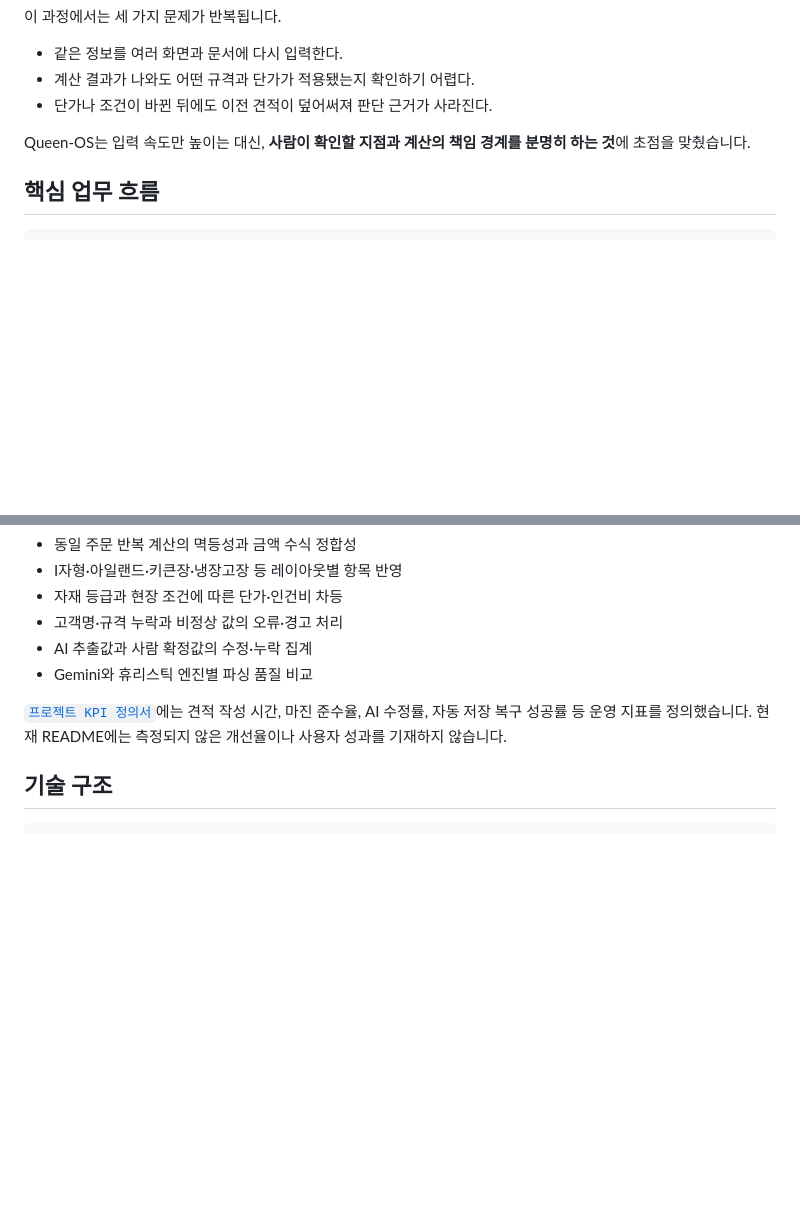
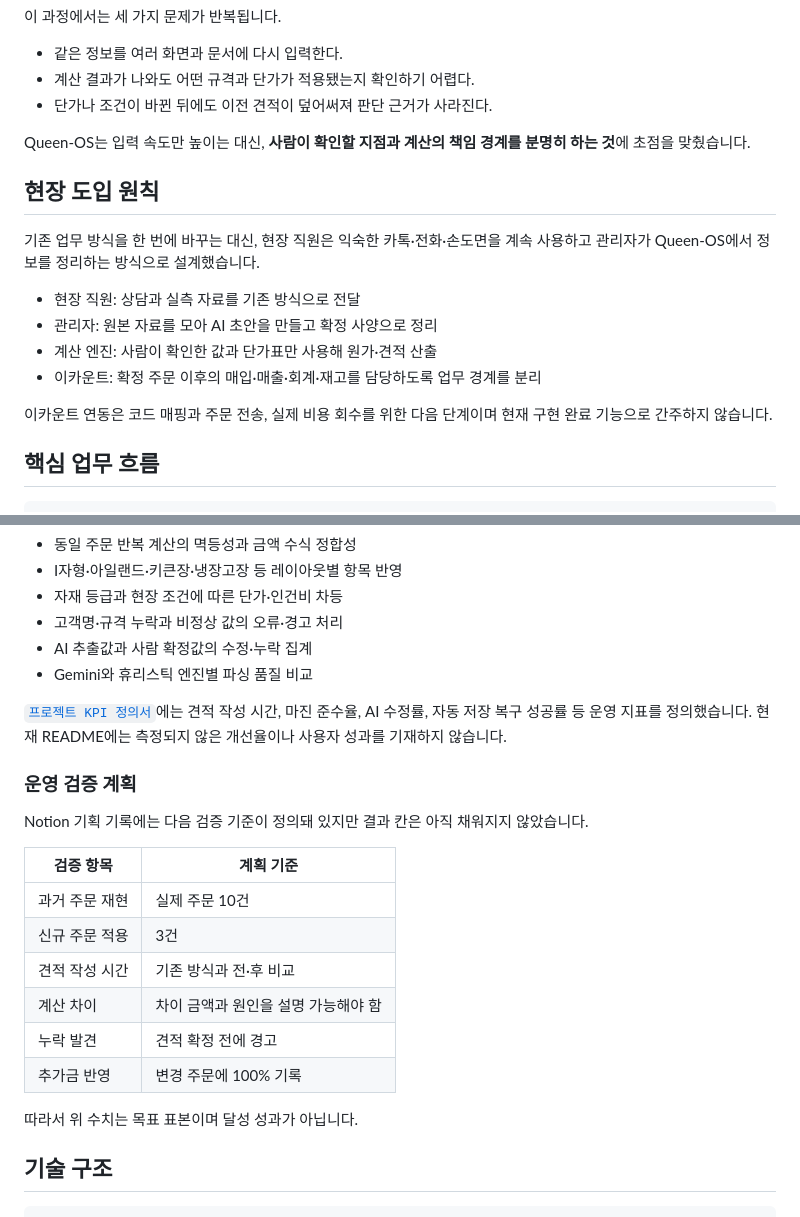
Before and after one commit to beang66/queen-os, a Markdown page: README.md, 2 parts joined by grey strips. Rendered like a GitHub page; blank space fills up the shorter version.

````diff
--- a/README.md
+++ b/README.md
@@ -30,6 +30,17 @@
 
 Queen-OS는 입력 속도만 높이는 대신, **사람이 확인할 지점과 계산의 책임 경계를 분명히 하는 것**에 초점을 맞췄습니다.
 
+## 현장 도입 원칙
+
+기존 업무 방식을 한 번에 바꾸는 대신, 현장 직원은 익숙한 카톡·전화·손도면을 계속 사용하고 관리자가 Queen-OS에서 정보를 정리하는 방식으로 설계했습니다.
+
+- 현장 직원: 상담과 실측 자료를 기존 방식으로 전달
+- 관리자: 원본 자료를 모아 AI 초안을 만들고 확정 사양으로 정리
+- 계산 엔진: 사람이 확인한 값과 단가표만 사용해 원가·견적 산출
+- 이카운트: 확정 주문 이후의 매입·매출·회계·재고를 담당하도록 업무 경계를 분리
+
+이카운트 연동은 코드 매핑과 주문 전송, 실제 비용 회수를 위한 다음 단계이며 현재 구현 완료 기능으로 간주하지 않습니다.
+
 ## 핵심 업무 흐름
 
 ```text
@@ -111,6 +149,21 @@ AI는 입력을 돕지만 가격을 결정하지 않습니다. 원가와 판매
 - Gemini와 휴리스틱 엔진별 파싱 품질 비교
 
 [`프로젝트 KPI 정의서`](docs/프로젝트-KPI-정의서.md)에는 견적 작성 시간, 마진 준수율, AI 수정률, 자동 저장 복구 성공률 등 운영 지표를 정의했습니다. 현재 README에는 측정되지 않은 개선율이나 사용자 성과를 기재하지 않습니다.
+
+### 운영 검증 계획
+
+Notion 기획 기록에는 다음 검증 기준이 정의돼 있지만 결과 칸은 아직 채워지지 않았습니다.
+
+| 검증 항목 | 계획 기준 |
+| --- | --- |
+| 과거 주문 재현 | 실제 주문 10건 |
+| 신규 주문 적용 | 3건 |
+| 견적 작성 시간 | 기존 방식과 전·후 비교 |
+| 계산 차이 | 차이 금액과 원인을 설명 가능해야 함 |
+| 누락 발견 | 견적 확정 전에 경고 |
+| 추가금 반영 | 변경 주문에 100% 기록 |
+
+따라서 위 수치는 목표 표본이며 달성 성과가 아닙니다.
 
 ## 기술 구조
 
````
Also changed, not shown: other parts of README.md (+27 -0 lines), docs/screenshots/quote-step-1-input.png (added), docs/screenshots/quote-step-2-review.png (added), docs/screenshots/quote-step-3-cost.png (added), docs/screenshots/quote-step-4-publish.png (added).
